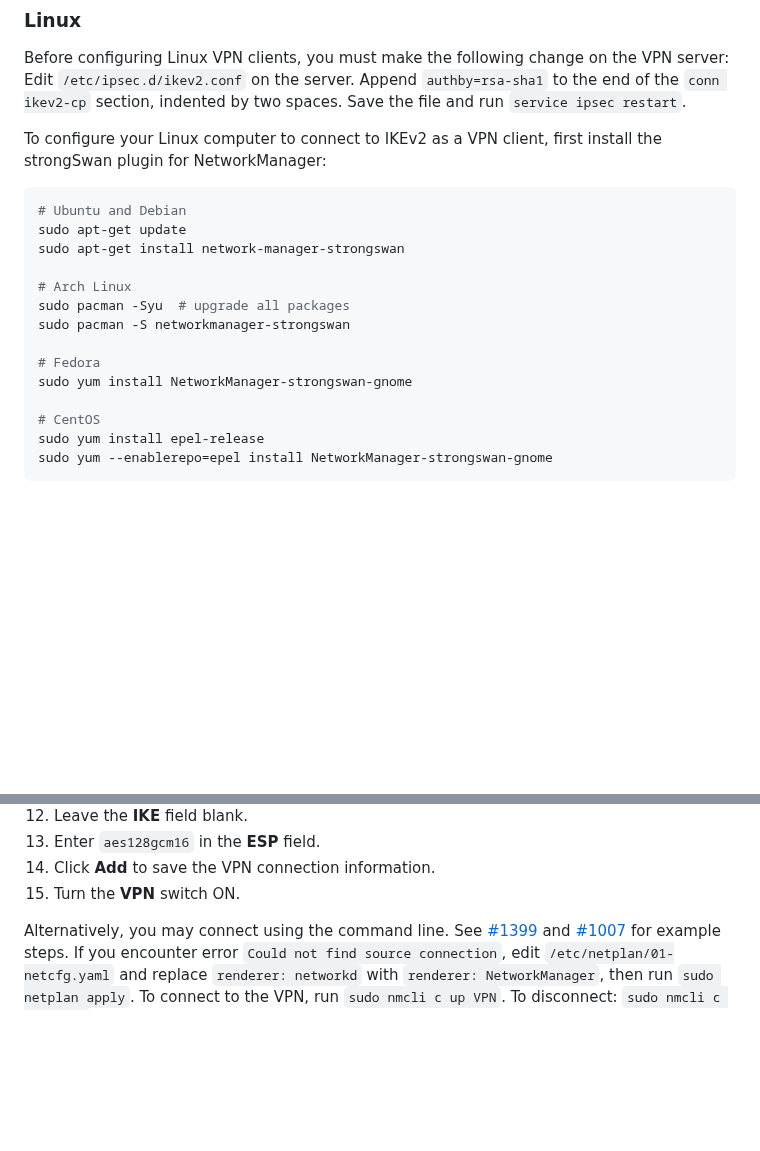
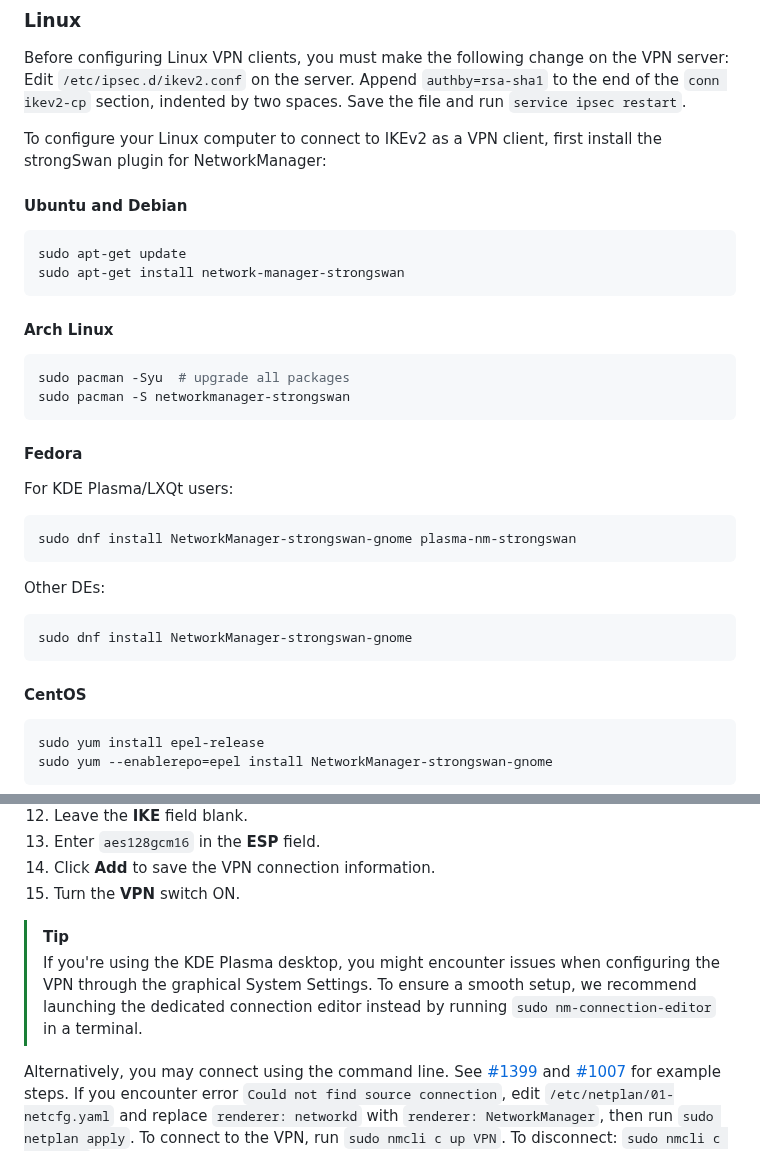
Before and after one commit to hwdsl2/setup-ipsec-vpn, a Markdown page: docs/ikev2-howto.md, 2 parts joined by grey strips. GitHub-like rendering; blank space fills up the shorter version.

Commit message:
Added steps to set up clients running Fedora and its derivatives. (#1782)

````diff
--- a/docs/ikev2-howto.md
+++ b/docs/ikev2-howto.md
@@ -435,19 +435,37 @@ Before configuring Linux VPN clients, you must make the following change on the
 
 To configure your Linux computer to connect to IKEv2 as a VPN client, first install the strongSwan plugin for NetworkManager:
 
+#### Ubuntu and Debian
+
 ```bash
-# Ubuntu and Debian
 sudo apt-get update
 sudo apt-get install network-manager-strongswan
+```
 
-# Arch Linux
+#### Arch Linux
+
+```bash
 sudo pacman -Syu  # upgrade all packages
 sudo pacman -S networkmanager-strongswan
+```
 
-# Fedora
-sudo yum install NetworkManager-strongswan-gnome
+#### Fedora
 
-# CentOS
+
+For KDE Plasma/LXQt users:
+
+```bash
+sudo dnf install NetworkManager-strongswan-gnome plasma-nm-strongswan
+```
+Other DEs:
+```bash
+sudo dnf install NetworkManager-strongswan-gnome
+```
+
+
+#### CentOS
+
+```bash
 sudo yum install epel-release
 sudo yum --enablerepo=epel install NetworkManager-strongswan-gnome
 ```
@@ -490,6 +583,11 @@ You can then set up and enable the VPN connection:
 1. Enter `aes128gcm16` in the **ESP** field.
 1. Click **Add** to save the VPN connection information.
 1. Turn the **VPN** switch ON.
+
+
+>[!TIP]
+> If you're using the KDE Plasma desktop, you might encounter issues when configuring the VPN through the graphical System Settings. To ensure a smooth setup, we recommend launching the dedicated connection editor instead by running `sudo nm-connection-editor` in a terminal.
+
 
 Alternatively, you may connect using the command line. See [#1399](https://github.com/hwdsl2/setup-ipsec-vpn/issues/1399) and [#1007](https://github.com/hwdsl2/setup-ipsec-vpn/issues/1007) for example steps. If you encounter error `Could not find source connection`, edit `/etc/netplan/01-netcfg.yaml` and replace `renderer: networkd` with `renderer: NetworkManager`, then run `sudo netplan apply`. To connect to the VPN, run `sudo nmcli c up VPN`. To disconnect: `sudo nmcli c down VPN`.
 
````
Also changed, not shown: other parts of docs/ikev2-howto.md (+75 -0 lines).
